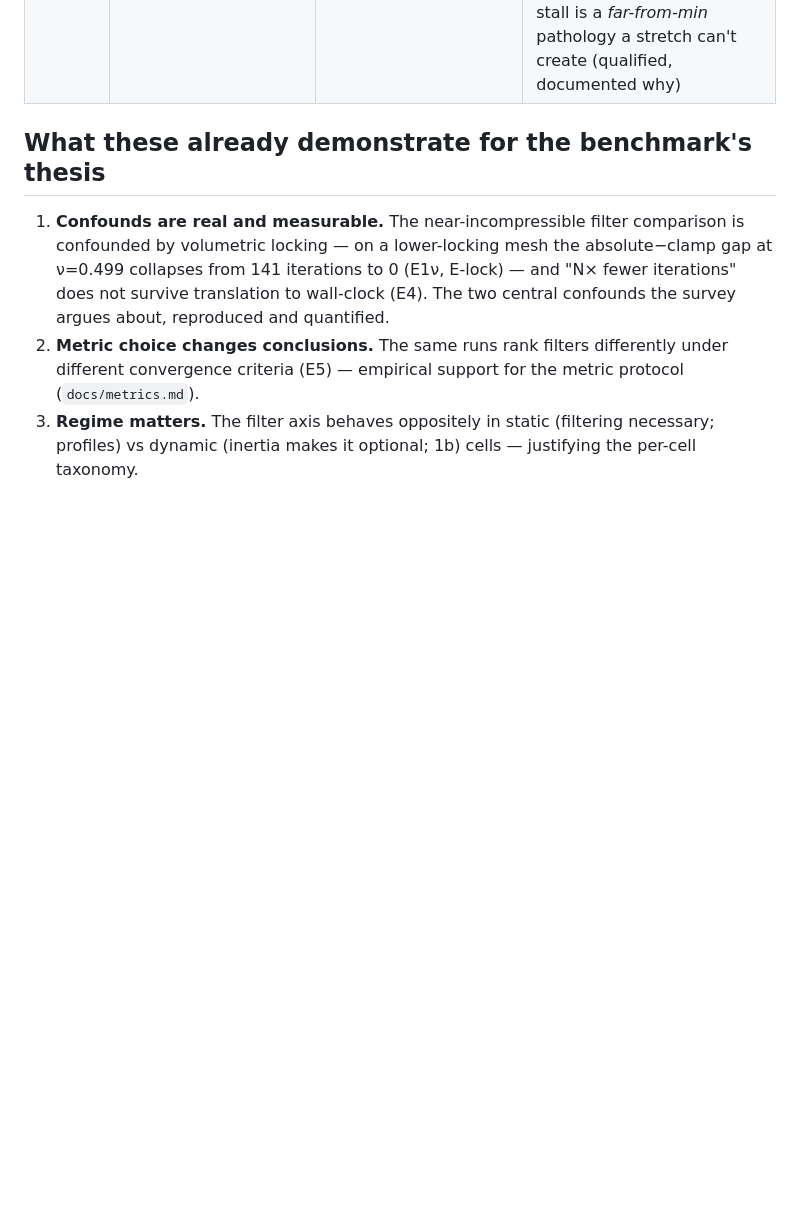
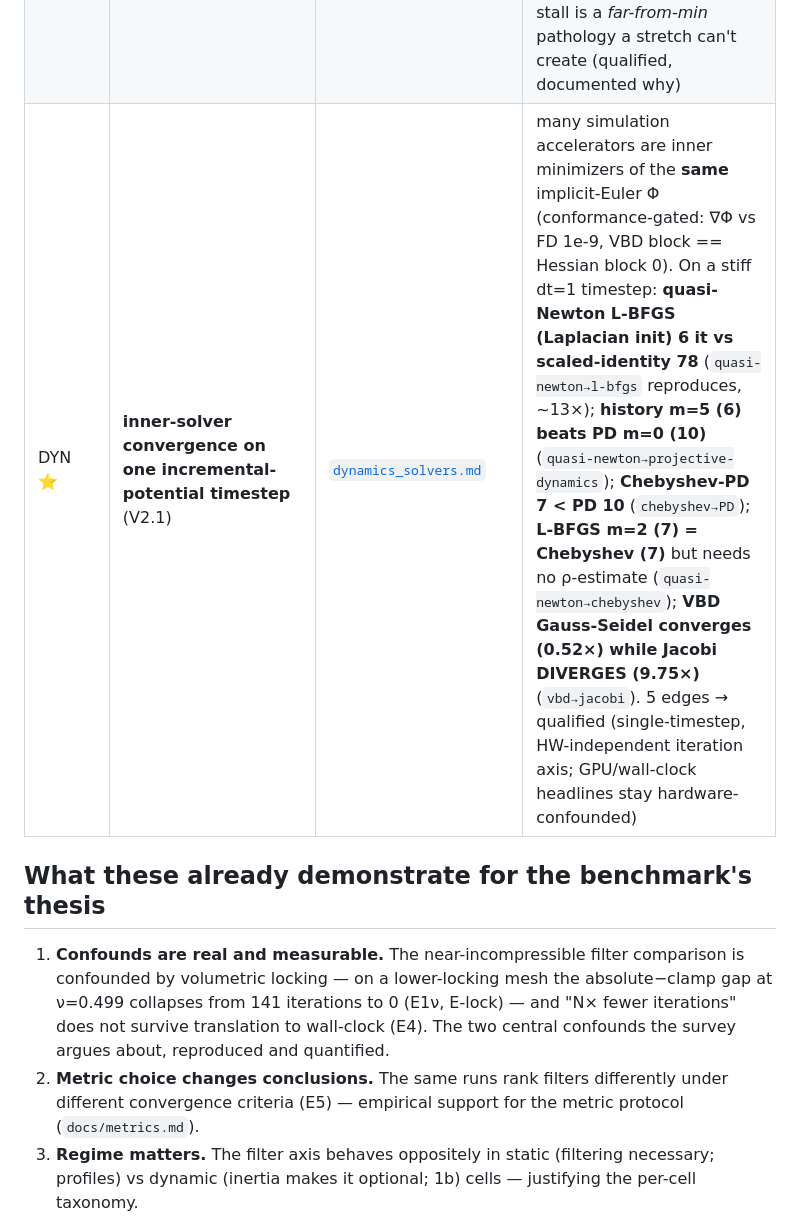
Before and after one commit to alecjacobson/mesh-elasticity-solver-benchmark, a Markdown page: results/README.md, the part around the change. Rendered like a GitHub page; blank space fills up the shorter version.

```diff
--- a/results/README.md
+++ b/results/README.md
@@ -53,6 +53,7 @@ polyscope-headless 3D tet.
 | A-SLIM | **Anderson acceleration OF official libigl SLIM** (P5.2 #9) | [`anderson_slim.md`](anderson_slim.md) | wrapping the **official SLIM** fixed-point map in the Anderson core on a slow-contracting instance: plain SLIM **380 it** to cut the residual to 1e-3, Anderson (m=5) **10 it** — a **38× reduction** → `anderson→slim` **validated**. Key: SLIM's *energy* saturates in ~1 step, so the win lives in the residual **tail** — measuring energy hides it |
 | AQP-LG | AQP vs local-global vs Anderson-LG — back-solves to own minimum (P5.2 #5,#6) | [`aqp_localglobal.md`](aqp_localglobal.md) | on a shared bend instance (equal per-iter cost): **Anderson-LG 4.0 < local-global 5.6 < AQP 11.4** back-solves. So **#5 `anderson→aqp` reproduces** (Anderson cheaper, cross-energy caveat) but **#6 `aqp→local-global` does NOT** (AQP needs *more* solves here) — both qualified/indicative (SD vs ARAP, different minima) |
 | SLIM-NU | SLIM vs projected-Newton on a **non-uniform** mesh (P5.2 #7) | [`slim_nonuniform.md`](slim_nonuniform.md) | on a 306×-aspect jittered mesh + 2× stretch, **projected-Newton reaches the tol in 5 it; SLIM does not in 60** (drift 2e-9, not a soft-BC artifact) — the **reverse** of the claim. Well-safeguarded (clamp-projected) Newton stays near-quadratic; SLIM crawls a slow linear tail. `slim→projected-newton` **not reproduced** — the Fig.11 stall is a *far-from-min* pathology a stretch can't create (qualified, documented why) |
+| DYN ⭐ | **inner-solver convergence on one incremental-potential timestep** (V2.1) | [`dynamics_solvers.md`](dynamics_solvers.md) | many simulation accelerators are inner minimizers of the **same** implicit-Euler Φ (conformance-gated: ∇Φ vs FD 1e-9, VBD block == Hessian block 0). On a stiff dt=1 timestep: **quasi-Newton L-BFGS (Laplacian init) 6 it vs scaled-identity 78** (`quasi-newton→l-bfgs` reproduces, ~13×); **history m=5 (6) beats PD m=0 (10)** (`quasi-newton→projective-dynamics`); **Chebyshev-PD 7 < PD 10** (`chebyshev→PD`); **L-BFGS m=2 (7) = Chebyshev (7)** but needs no ρ-estimate (`quasi-newton→chebyshev`); **VBD Gauss-Seidel converges (0.52×) while Jacobi DIVERGES (9.75×)** (`vbd→jacobi`). 5 edges → qualified (single-timestep, HW-independent iteration axis; GPU/wall-clock headlines stay hardware-confounded) |
 
 ## What these already demonstrate for the benchmark's thesis
 
```
Also changed, not shown: results/dynamics_solvers.md (added, +30 -0 lines), figures/claims_ledger.png, figures/claims_network.png, 4 other files.
